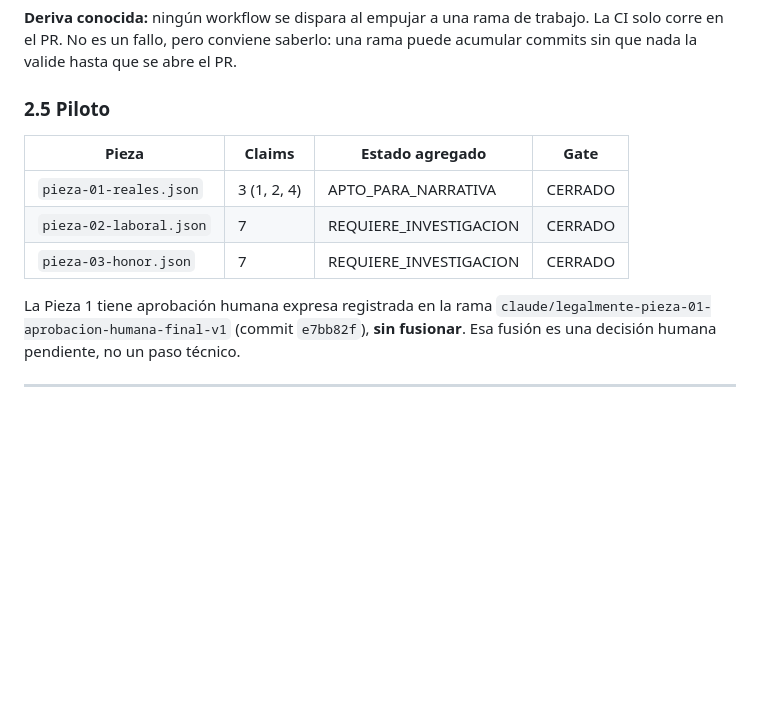
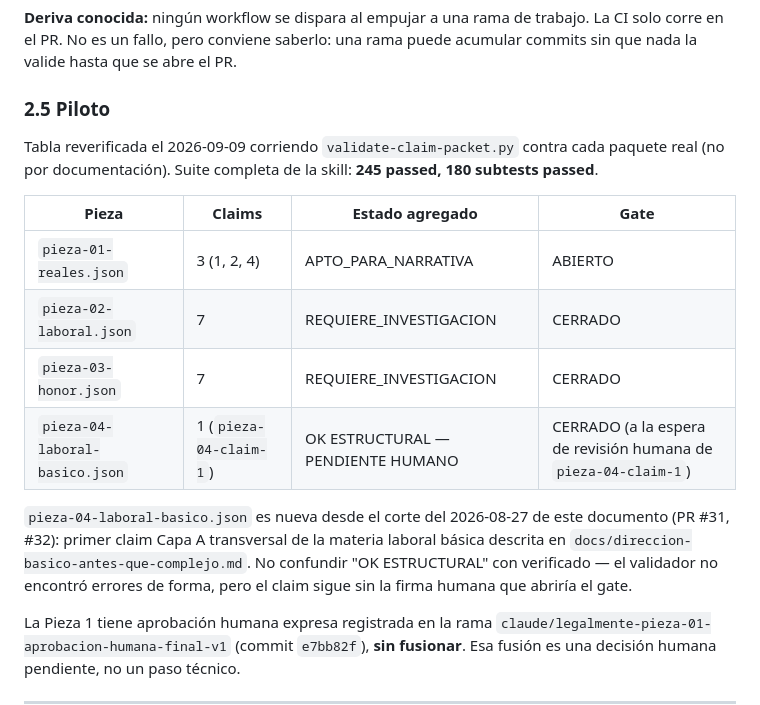
Before and after one commit to contratoslegales848-design/Psyche-creation, a Markdown page: docs/TECHNICAL_STATE.md, the part around the change. GitHub-like rendering; blank space fills up the shorter version.

Commit message:
docs: reverificar tabla de piloto en TECHNICAL_STATE.md (incluye pieza-04)
Corre validate-claim-packet.py contra los 4 paquetes reales del piloto en
lugar de confiar en la tabla anterior (fechada 2026-08-27, previa a los
PR #31/#32). pieza-01 ya está en GATE ABIERTO; pieza-04-laboral-basico
existe y está OK ESTRUCTURAL pero pendiente de revisión humana en
pieza-04-claim-1. Sin cambios de contenido jurídico ni de código.

Co-Authored-By: Claude Sonnet 5 <noreply@anthropic.com>
Claude-Session: https://claude.ai/code/session_01XARz8VNKKmmwdd7VrnabZT

```diff
--- a/docs/TECHNICAL_STATE.md
+++ b/docs/TECHNICAL_STATE.md
@@ -103,11 +103,23 @@ La CI solo corre en el PR. No es un fallo, pero conviene saberlo: una rama puede
 acumular commits sin que nada la valide hasta que se abre el PR.
 
 ### 2.5 Piloto
+
+Tabla reverificada el 2026-09-09 corriendo `validate-claim-packet.py` contra cada
+paquete real (no por documentación). Suite completa de la skill: **245 passed, 180
+subtests passed**.
+
 | Pieza | Claims | Estado agregado | Gate |
 |---|---|---|---|
-| `pieza-01-reales.json` | 3 (1, 2, 4) | APTO_PARA_NARRATIVA | CERRADO |
+| `pieza-01-reales.json` | 3 (1, 2, 4) | APTO_PARA_NARRATIVA | ABIERTO |
 | `pieza-02-laboral.json` | 7 | REQUIERE_INVESTIGACION | CERRADO |
 | `pieza-03-honor.json` | 7 | REQUIERE_INVESTIGACION | CERRADO |
+| `pieza-04-laboral-basico.json` | 1 (`pieza-04-claim-1`) | OK ESTRUCTURAL — PENDIENTE HUMANO | CERRADO (a la espera de revisión humana de `pieza-04-claim-1`) |
+
+`pieza-04-laboral-basico.json` es nueva desde el corte del 2026-08-27 de este
+documento (PR #31, #32): primer claim Capa A transversal de la materia laboral
+básica descrita en `docs/direccion-basico-antes-que-complejo.md`. No confundir
+"OK ESTRUCTURAL" con verificado — el validador no encontró errores de forma, pero
+el claim sigue sin la firma humana que abriría el gate.
 
 La Pieza 1 tiene aprobación humana expresa registrada en la rama
 `claude/legalmente-pieza-01-aprobacion-humana-final-v1` (commit `e7bb82f`), **sin
```
